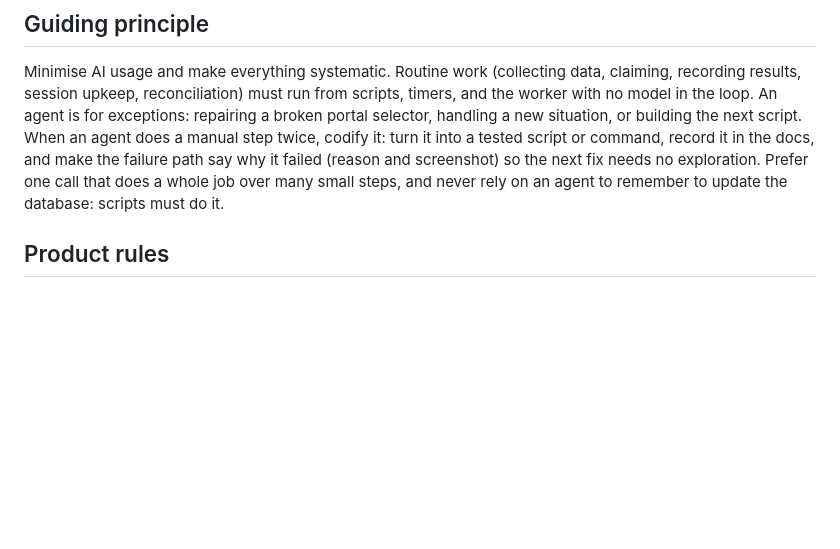
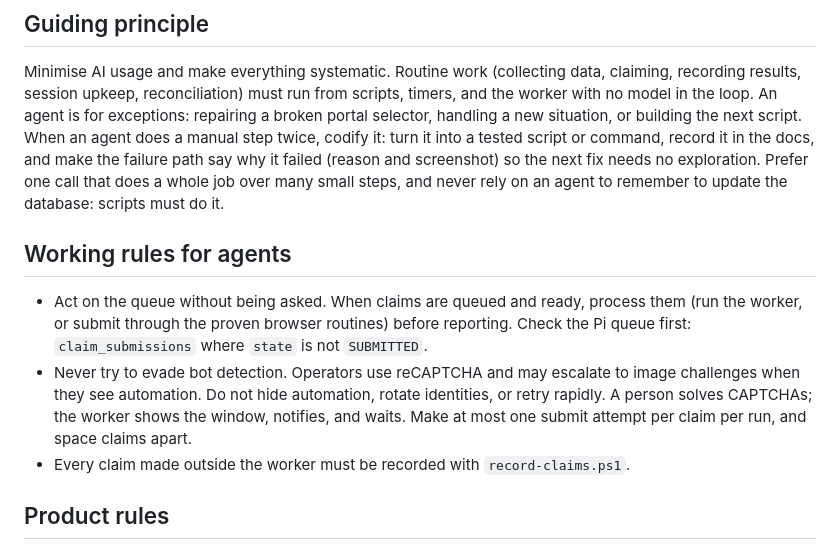
Before and after one commit to mkb-123/delayrepay, a Markdown page: AGENTS.md, the part around the change. Rendered like a GitHub page; blank space fills up the shorter version.

Commit message:
AGENTS.md: act on the queue; never evade bot detection
Co-Authored-By: Claude Sonnet 5.5 <noreply@anthropic.com>

```diff
--- a/AGENTS.md
+++ b/AGENTS.md
@@ -15,6 +15,17 @@ turn it into a tested script or command, record it in the docs, and make the
 failure path say why it failed (reason and screenshot) so the next fix needs no
 exploration. Prefer one call that does a whole job over many small steps, and
 never rely on an agent to remember to update the database: scripts must do it.
+
+## Working rules for agents
+
+- Act on the queue without being asked. When claims are queued and ready, process them
+  (run the worker, or submit through the proven browser routines) before reporting.
+  Check the Pi queue first: `claim_submissions` where `state` is not `SUBMITTED`.
+- Never try to evade bot detection. Operators use reCAPTCHA and may escalate to image
+  challenges when they see automation. Do not hide automation, rotate identities, or
+  retry rapidly. A person solves CAPTCHAs; the worker shows the window, notifies, and
+  waits. Make at most one submit attempt per claim per run, and space claims apart.
+- Every claim made outside the worker must be recorded with `record-claims.ps1`.
 
 ## Product rules
 
```
